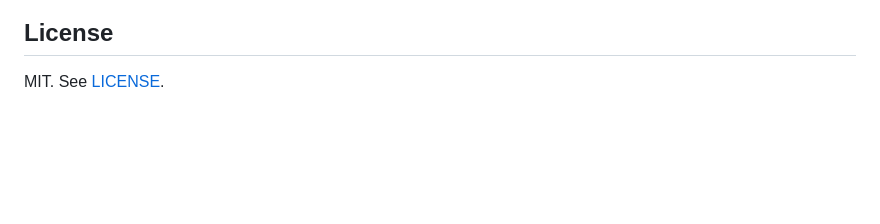
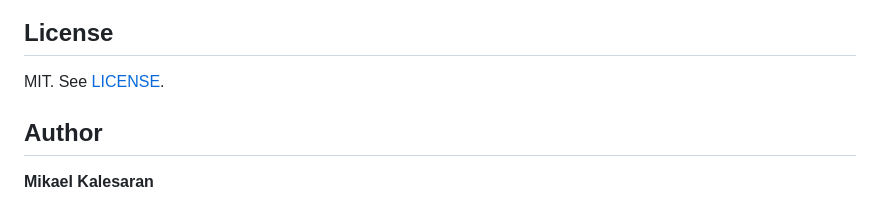
Before and after one commit to biasedfilms/kelasin, a Markdown page: README.md, the part around the change. Drawn GitHub-style; blank space fills up the shorter version.

```diff
--- a/README.md
+++ b/README.md
@@ -168,3 +168,7 @@ See [CHANGELOG.md](CHANGELOG.md) for the detailed development history.
 ## License
 
 MIT. See [LICENSE](LICENSE).
+
+## Author
+
+**Mikael Kalesaran**
```
